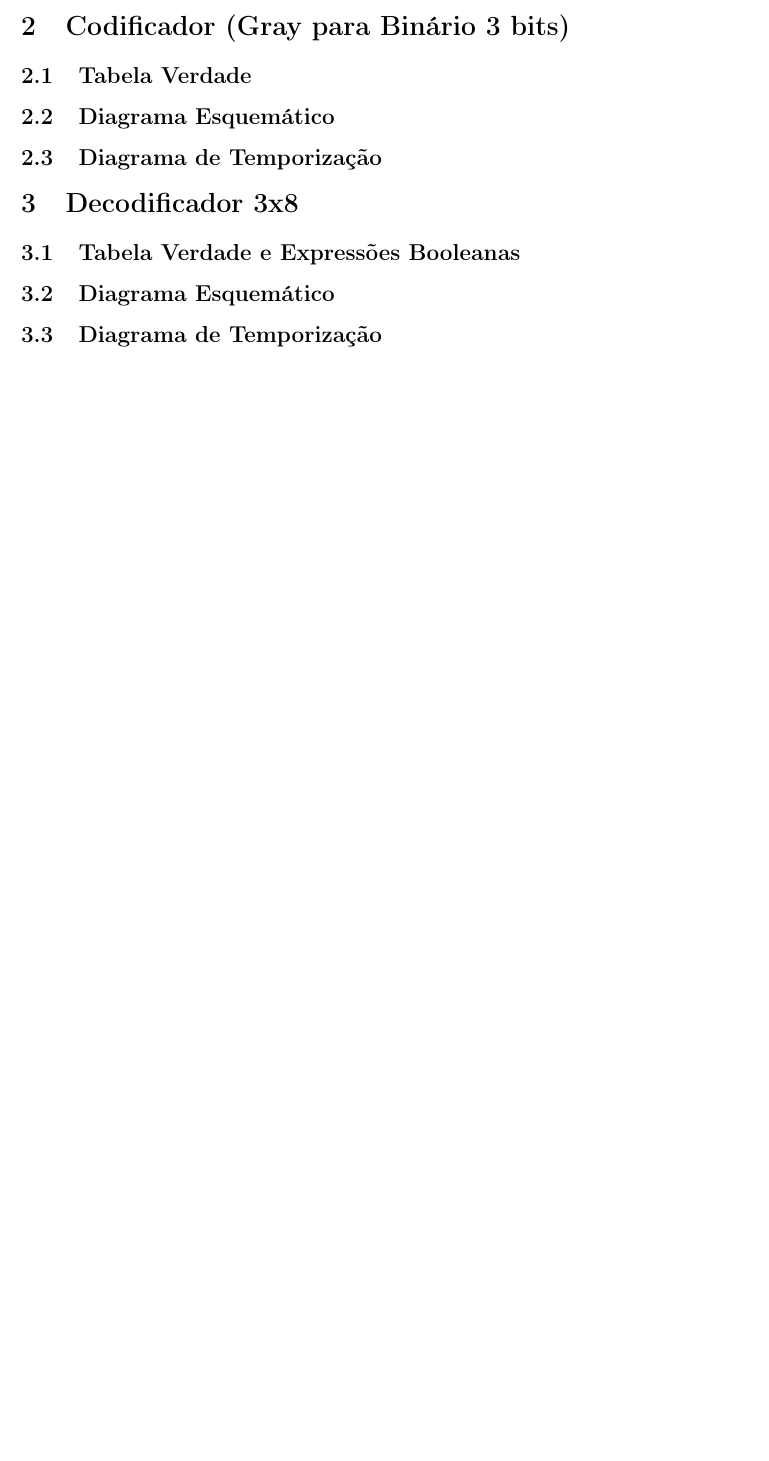
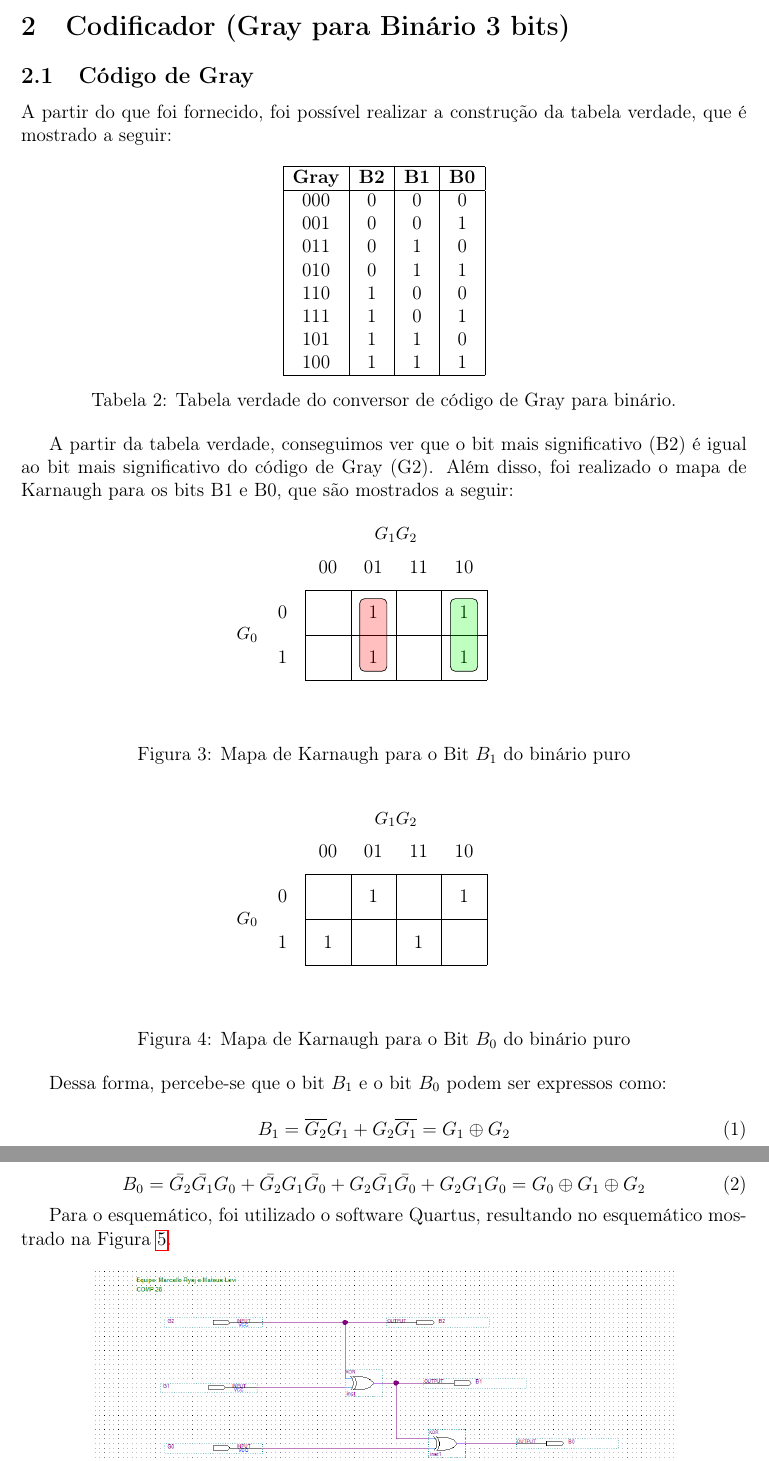
Before and after one commit to mateus-hub26/lab-2-eea21, a LaTeX document (relatório.tex, which reads sections/questao2.tex): part of page 3 of 3 before the commit and two parts of pages 3 and 4 of 5 after it, the two joined at a grey line, cut so that both start at the same text, the shorter picture padded with empty space. Compiled offline with pdfLaTeX.

Commit message:
Add: Resolution of exercise 2

```diff
--- a/relatório.tex
+++ b/relatório.tex
@@ -1,6 +1,7 @@
 \documentclass[12pt,a4paper]{article}
 
 % Pacotes essenciais
+\usepackage{karnaugh-map}
 \usepackage[utf8]{inputenc}
 \usepackage[T1]{fontenc}
 \usepackage[portuguese]{babel}
@@ -84,33 +85,8 @@ Para a obtenção do esquemático, as expressões originais foram convertidas pa
 % ---------------------------------------------------------
 \section{Codificador (Gray para Binário 3 bits)}
 
-\subsection{Tabela Verdade}
-% Tabela a ser preenchida com as entradas Gray e saídas Binárias
+\input{sections/questao2.tex}
 
-\subsection{Diagrama Esquemático}
-% \begin{figure}[H]
-%     \centering
-%     \includegraphics[width=0.8\textwidth]{esquematico_4_2.png}
-%     \caption{Diagrama esquemático do conversor Gray-Binário.}
-% \end{figure}
-
-\subsection{Diagrama de Temporização}
-% \begin{figure}[H]
-%     \centering
-%     \includegraphics[width=0.9\textwidth]{tempo_4_2.png}
-%     \caption{Simulação funcional do conversor Gray-Binário.}
-% \end{figure}
-
-% ---------------------------------------------------------
-\section{Decodificador 3x8}
-
-\subsection{Tabela Verdade e Expressões Booleanas}
-
-\subsection{Diagrama Esquemático}
-
-\subsection{Diagrama de Temporização}
-
-% ---------------------------------------------------------
 \section{Codificador de Prioridade 4x2 (Produto de Somas)}
 
 \subsection{Tabela Verdade e Expressões Booleanas}
--- /dev/null
+++ b/sections/questao2.tex
@@ -0,0 +1,59 @@
+\subsection{Código de Gray}
+A partir do que foi fornecido, foi possível realizar a construção da tabela verdade, que é mostrado a seguir:
+
+\begin{table}[!htb]
+    \centering
+    \begin{tabular}{|c|c|c|c|c|c|}
+        \hline
+        \textbf{Gray} & \textbf{B2} & \textbf{B1} & \textbf{B0} \\
+        \hline
+        000           & 0           & 0           & 0           \\
+        001           & 0           & 0           & 1           \\
+        011           & 0           & 1           & 0           \\
+        010           & 0           & 1           & 1           \\
+        110           & 1           & 0           & 0           \\
+        111           & 1           & 0           & 1           \\
+        101           & 1           & 1           & 0           \\
+        100           & 1           & 1           & 1           \\
+        \hline
+    \end{tabular}
+    \caption{Tabela verdade do conversor de código de Gray para binário.}
+    \label{table:GrayTable}
+\end{table}
+
+A partir da tabela verdade, conseguimos ver que o bit mais significativo (B2) é igual ao bit mais significativo do código de Gray (G2). Além disso, foi realizado o mapa de Karnaugh para os bits B1 e B0, que são mostrados a seguir:
+
+\begin{figure}[!ht]
+\centering
+
+\begin{karnaugh-map}[4][2][1][$G_2$][$G_1$][$G_0$]
+\minterms{1, 2, 5, 6}
+\implicant{1}{5}
+\implicant{2}{6}
+
+\end{karnaugh-map}
+
+\caption{Mapa de Karnaugh para o Bit $B_1$ do binário puro}
+\end{figure}
+
+\begin{figure}[!ht]
+\centering
+
+\begin{karnaugh-map}[4][2][1][$G_2$][$G_1$][$G_0$]
+\minterms{1, 2, 4, 7}
+\end{karnaugh-map}
+
+\caption{Mapa de Karnaugh para o Bit $B_0$ do binário puro}
+\end{figure}
+
+Dessa forma, percebe-se que o bit $B_1$ e o bit $B_0$ podem ser expressos como:
+
+\begin{equation}
+    B_1 = \overline{G_2}G_1 + G_2\overline{G_1} = G_1 \oplus G_2
+\end{equation}
+
+\begin{equation}
+    B_0 = \bar{G_2}\bar{G_1}G_0 + \bar{G_2}G_1\bar{G_0} + G_2\bar{G_1}\bar{G_0} + G_2G_1G_0 = G_0 \oplus G_1 \oplus G_2
+\end{equation}
+
+Para o esquemático, foi utilizado o software Quartus, resultando no esquemático mostrado na Figura \ref{fig:CodGray}.
```
Also changed, not shown: fig/EsquematicoExercicio2.png (added), fig/SimuExercicio2.png (added), relatório.tex (28 more changed lines), sections/questao2.tex (18 more changed lines), 4 other files.
